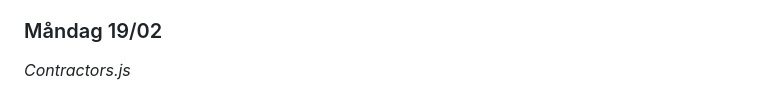
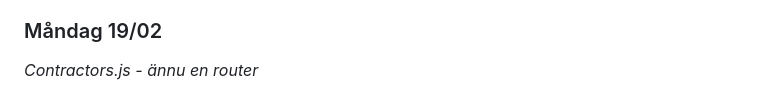
Before and after one commit to Bouduli/maintenance, a Markdown page: docs/log.md, the part around the change. Drawn GitHub-style.

Commit message:
docs: small edit in docs nothing noteworthy

```diff
--- a/docs/log.md
+++ b/docs/log.md
@@ -84,4 +84,4 @@ Dagens saker:
 - Alla handlers för task är klara och färdiga.
 
 ### Måndag 19/02
-*Contractors.js*
+*Contractors.js - ännu en router*
```
